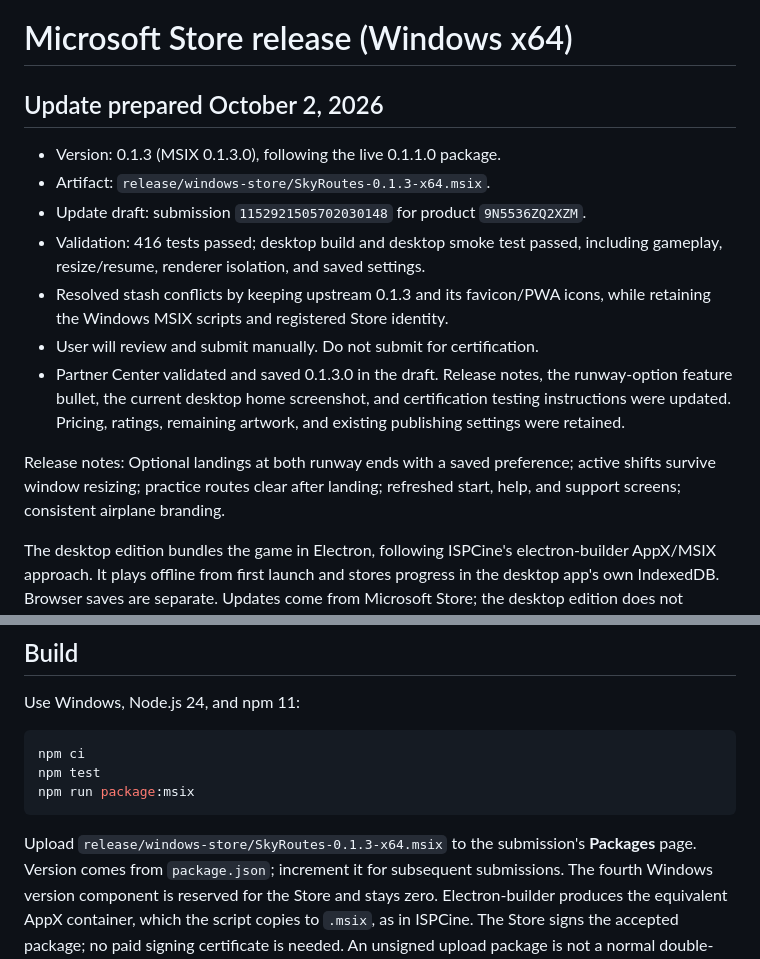
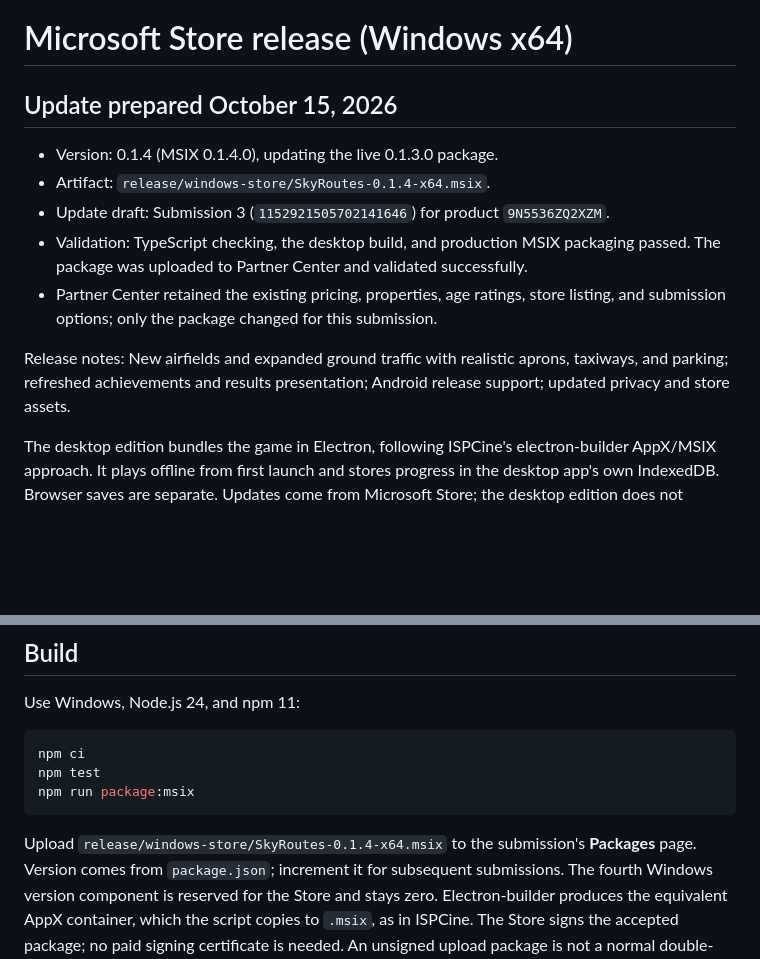
Before and after one commit to montasim/air-traffic-control, a Markdown page: docs/microsoft-store.md, 2 parts joined by grey strips. Rendered like a GitHub page; blank space fills up the shorter version.

Commit message:
docs: record Microsoft Store 0.1.4 submission

````diff
--- a/docs/microsoft-store.md
+++ b/docs/microsoft-store.md
@@ -1,23 +1,18 @@
 # Microsoft Store release (Windows x64)
 
-## Update prepared October 2, 2026
+## Update prepared October 15, 2026
 
-- Version: 0.1.3 (MSIX 0.1.3.0), following the live 0.1.1.0 package.
-- Artifact: `release/windows-store/SkyRoutes-0.1.3-x64.msix`.
-- Update draft: submission `1152921505702030148` for product `9N5536ZQ2XZM`.
-- Validation: 416 tests passed; desktop build and desktop smoke test passed,
-  including gameplay, resize/resume, renderer isolation, and saved settings.
-- Resolved stash conflicts by keeping upstream 0.1.3 and its favicon/PWA icons,
-  while retaining the Windows MSIX scripts and registered Store identity.
-- User will review and submit manually. Do not submit for certification.
-- Partner Center validated and saved 0.1.3.0 in the draft. Release notes,
-  the runway-option feature bullet, the current desktop home screenshot,
-  and certification testing instructions were updated. Pricing, ratings,
-  remaining artwork, and existing publishing settings were retained.
+- Version: 0.1.4 (MSIX 0.1.4.0), updating the live 0.1.3.0 package.
+- Artifact: `release/windows-store/SkyRoutes-0.1.4-x64.msix`.
+- Update draft: Submission 3 (`1152921505702141646`) for product `9N5536ZQ2XZM`.
+- Validation: TypeScript checking, the desktop build, and production MSIX packaging passed.
+  The package was uploaded to Partner Center and validated successfully.
+- Partner Center retained the existing pricing, properties, age ratings, store listing,
+  and submission options; only the package changed for this submission.
 
-Release notes: Optional landings at both runway ends with a saved preference;
-active shifts survive window resizing; practice routes clear after landing;
-refreshed start, help, and support screens; consistent airplane branding.
+Release notes: New airfields and expanded ground traffic with realistic aprons,
+taxiways, and parking; refreshed achievements and results presentation; Android
+release support; updated privacy and store assets.
 
 The desktop edition bundles the game in Electron, following ISPCine's
 electron-builder AppX/MSIX approach. It plays offline from first launch and
@@ -48,7 +43,7 @@ npm test
 npm run package:msix
 ```
 
-Upload `release/windows-store/SkyRoutes-0.1.3-x64.msix` to the
+Upload `release/windows-store/SkyRoutes-0.1.4-x64.msix` to the
 submission's **Packages** page. Version comes from `package.json`; increment it
 for subsequent submissions. The fourth Windows
 version component is reserved for the Store and stays zero. Electron-builder produces the equivalent AppX
````
